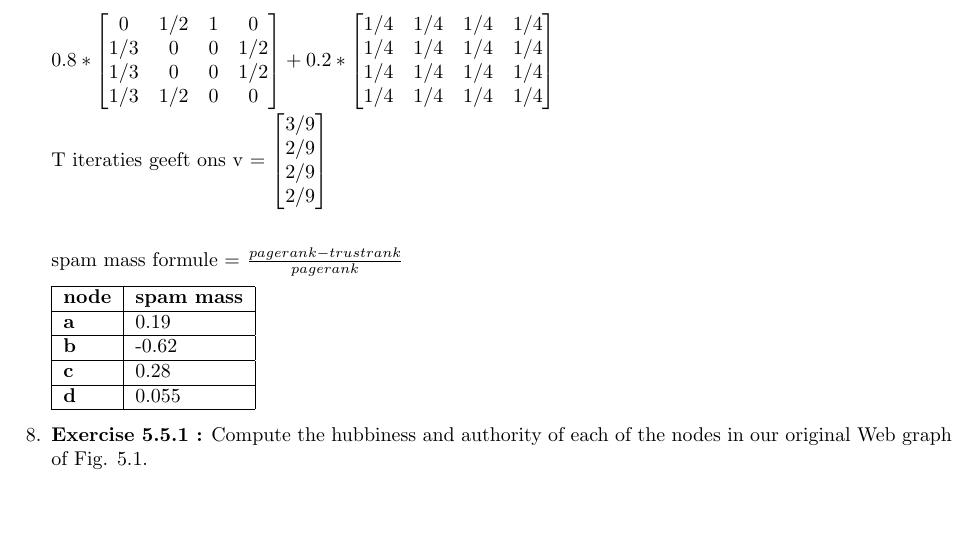
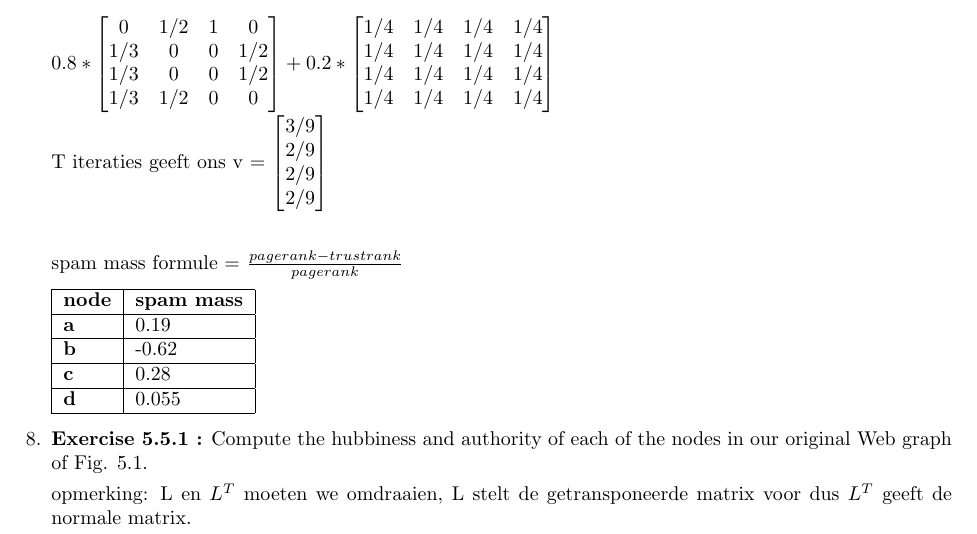
Before and after one commit to reinaertvandecruys/big-data-analytics, a LaTeX problem sheet (exercises/oefreeks H5.tex): part of page 3 of 4, cut so that both start at the same text, the shorter picture padded with empty space. Compiled offline with pdfLaTeX.

Commit message:
H5 verbetering.

```diff
--- a/exercises/oefreeks H5.tex
+++ b/exercises/oefreeks H5.tex
@@ -289,6 +289,8 @@ spam mass formule = $\frac{pagerank - trustrank}{pagerank}$
 
 \question \textbf{Exercise 5.5.1 :} Compute the hubbiness and authority of each of the nodes in our original Web graph of Fig. 5.1.
 
+opmerking: L en $L^T$ moeten we omdraaien, L stelt de getransponeerde matrix voor dus $L^T$ geeft de normale matrix.\\
+
 $L = \begin{bmatrix}0 & 1 & 1 & 0 \\
 1 & 0 & 0 & 1 \\
 1 & 0 & 0 & 1 \\
```
Also changed, not shown: exercises/oefreeks H5.pdf.
